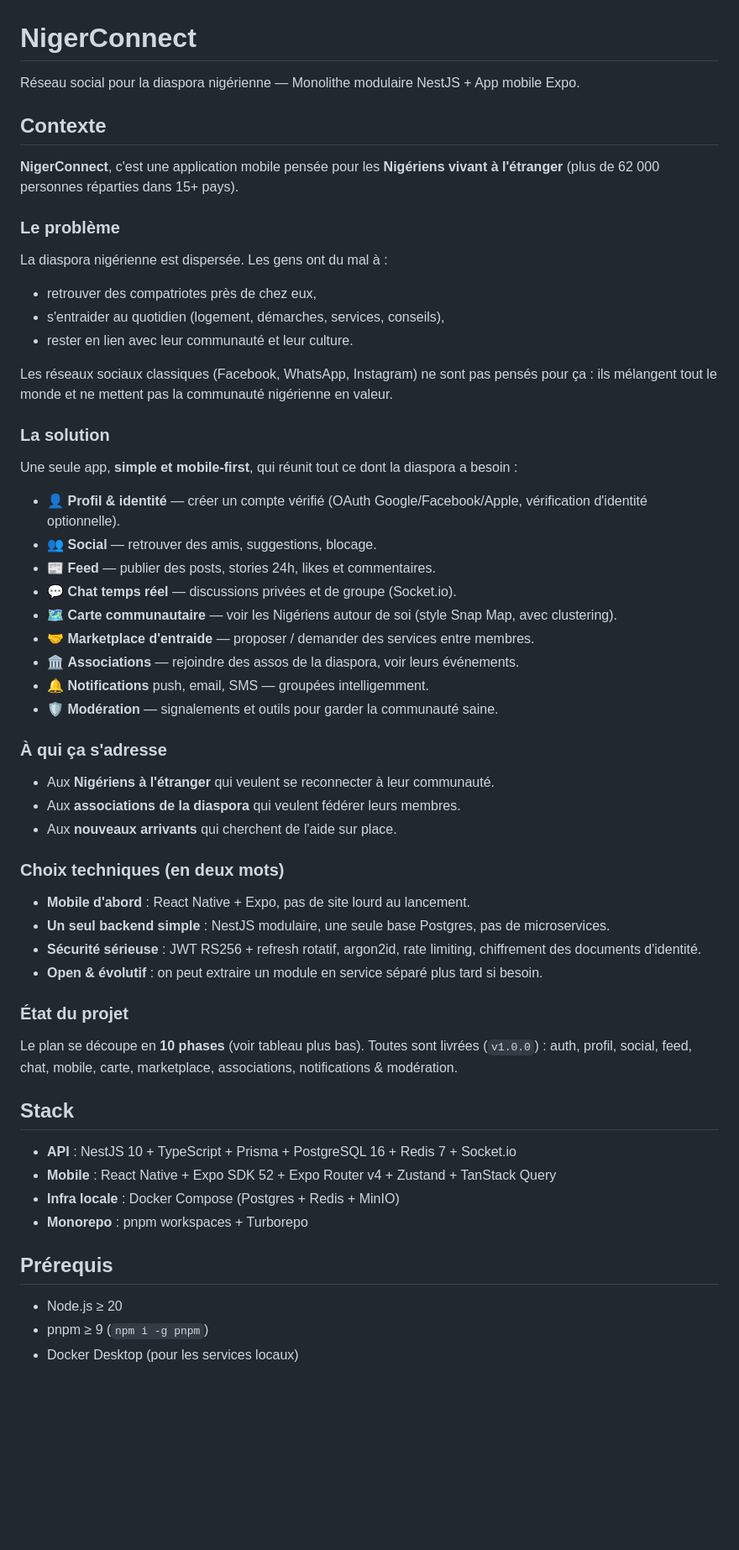
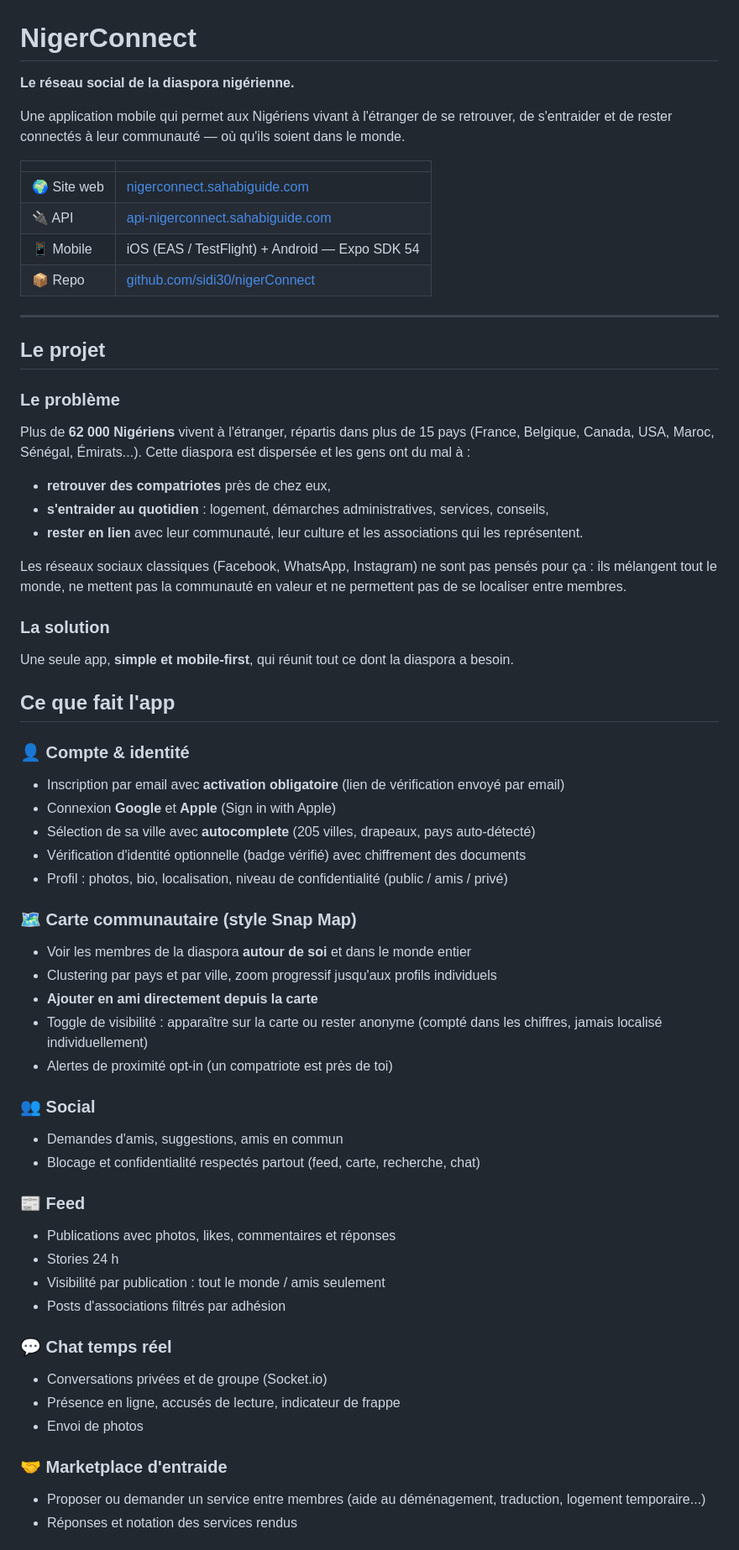
Before and after one commit to sidi30/nigerConnect, a Markdown page: README.md, the part around one of its changes. Shown at 84% size. Rendered like a GitHub page; blank space fills up the shorter version.

```diff
--- a/README.md
+++ b/README.md
@@ -1,56 +1,66 @@
 # NigerConnect
 
-Réseau social pour la diaspora nigérienne — Monolithe modulaire NestJS + App mobile Expo.
+**Le réseau social de la diaspora nigérienne.**
 
-## Contexte
+Une application mobile qui permet aux Nigériens vivant à l'étranger de se retrouver, de s'entraider et de rester connectés à leur communauté — où qu'ils soient dans le monde.
 
-**NigerConnect**, c'est une application mobile pensée pour les **Nigériens vivant à l'étranger** (plus de 62 000 personnes réparties dans 15+ pays).
+| | |
+|---|---|
+| 🌍 Site web | [nigerconnect.sahabiguide.com](https://nigerconnect.sahabiguide.com) |
+| 🔌 API | [api-nigerconnect.sahabiguide.com](https://api-nigerconnect.sahabiguide.com/health) |
+| 📱 Mobile | iOS (EAS / TestFlight) + Android — Expo SDK 54 |
+| 📦 Repo | [github.com/sidi30/nigerConnect](https://github.com/sidi30/nigerConnect) |
+
+---
+
+## Le projet
 
 ### Le problème
-La diaspora nigérienne est dispersée. Les gens ont du mal à :
-- retrouver des compatriotes près de chez eux,
-- s'entraider au quotidien (logement, démarches, services, conseils),
-- rester en lien avec leur communauté et leur culture.
 
-Les réseaux sociaux classiques (Facebook, WhatsApp, Instagram) ne sont pas pensés pour ça : ils mélangent tout le monde et ne mettent pas la communauté nigérienne en valeur.
+Plus de **62 000 Nigériens** vivent à l'étranger, répartis dans plus de 15 pays (France, Belgique, Canada, USA, Maroc, Sénégal, Émirats...). Cette diaspora est dispersée et les gens ont du mal à :
+
+- **retrouver des compatriotes** près de chez eux,
+- **s'entraider au quotidien** : logement, démarches administratives, services, conseils,
+- **rester en lien** avec leur communauté, leur culture et les associations qui les représentent.
+
+Les réseaux sociaux classiques (Facebook, WhatsApp, Instagram) ne sont pas pensés pour ça : ils mélangent tout le monde, ne mettent pas la communauté en valeur et ne permettent pas de se localiser entre membres.
 
 ### La solution
-Une seule app, **simple et mobile-first**, qui réunit tout ce dont la diaspora a besoin :
 
-- 👤 **Profil & identité** — créer un compte vérifié (OAuth Google/Facebook/Apple, vérification d'identité optionnelle).
-- 👥 **Social** — retrouver des amis, suggestions, blocage.
-- 📰 **Feed** — publier des posts, stories 24h, likes et commentaires.
-- 💬 **Chat temps réel** — discussions privées et de groupe (Socket.io).
-- 🗺️ **Carte communautaire** — voir les Nigériens autour de soi (style Snap Map, avec clustering).
-- 🤝 **Marketplace d'entraide** — proposer / demander des services entre membres.
-- 🏛️ **Associations** — rejoindre des assos de la diaspora, voir leurs événements.
-- 🔔 **Notifications** push, email, SMS — groupées intelligemment.
-- 🛡️ **Modération** — signalements et outils pour garder la communauté saine.
+Une seule app, **simple et mobile-first**, qui réunit tout ce dont la diaspora a besoin.
 
-### À qui ça s'adresse
-- Aux **Nigériens à l'étranger** qui veulent se reconnecter à leur communauté.
-- Aux **associations de la diaspora** qui veulent fédérer leurs membres.
-- Aux **nouveaux arrivants** qui cherchent de l'aide sur place.
+## Ce que fait l'app
 
-### Choix techniques (en deux mots)
-- **Mobile d'abord** : React Native + Expo, pas de site lourd au lancement.
-- **Un seul backend simple** : NestJS modulaire, une seule base Postgres, pas de microservices.
-- **Sécurité sérieuse** : JWT RS256 + refresh rotatif, argon2id, rate limiting, chiffrement des documents d'identité.
-- **Open & évolutif** : on peut extraire un module en service séparé plus tard si besoin.
+### 👤 Compte & identité
+- Inscription par email avec **activation obligatoire** (lien de vérification envoyé par email)
+- Connexion **Google** et **Apple** (Sign in with Apple)
+- Sélection de sa ville avec **autocomplete** (205 villes, drapeaux, pays auto-détecté)
+- Vérification d'identité optionnelle (badge vérifié) avec chiffrement des documents
+- Profil : photos, bio, localisation, niveau de confidentialité (public / amis / privé)
 
-### État du projet
-Le plan se découpe en **10 phases** (voir tableau plus bas). Toutes sont livrées (`v1.0.0`) : auth, profil, social, feed, chat, mobile, carte, marketplace, associations, notifications & modération.
+### 🗺️ Carte communautaire (style Snap Map)
+- Voir les membres de la diaspora **autour de soi** et dans le monde entier
+- Clustering par pays et par ville, zoom progressif jusqu'aux profils individuels
+- **Ajouter en ami directement depuis la carte**
+- Toggle de visibilité : apparaître sur la carte ou rester anonyme (compté dans les chiffres, jamais localisé individuellement)
+- Alertes de proximité opt-in (un compatriote est près de toi)
 
-## Stack
+### 👥 Social
+- Demandes d'amis, suggestions, amis en commun
+- Blocage et confidentialité respectés partout (feed, carte, recherche, chat)
 
-- **API** : NestJS 10 + TypeScript + Prisma + PostgreSQL 16 + Redis 7 + Socket.io
-- **Mobile** : React Native + Expo SDK 52 + Expo Router v4 + Zustand + TanStack Query
-- **Infra locale** : Docker Compose (Postgres + Redis + MinIO)
-- **Monorepo** : pnpm workspaces + Turborepo
+### 📰 Feed
+- Publications avec photos, likes, commentaires et réponses
+- Stories 24 h
+- Visibilité par publication : tout le monde / amis seulement
+- Posts d'associations filtrés par adhésion
 
-## Prérequis
+### 💬 Chat temps réel
+- Conversations privées et de groupe (Socket.io)
+- Présence en ligne, accusés de lecture, indicateur de frappe
+- Envoi de photos
 
-- Node.js ≥ 20
-- pnpm ≥ 9 (`npm i -g pnpm`)
-- Docker Desktop (pour les services locaux)
+### 🤝 Marketplace d'entraide
+- Proposer ou demander un service entre membres (aide au déménagement, traduction, logement temporaire...)
+- Réponses et notation des services rendus
 
```
Also changed, not shown: other parts of README.md (+141 -77 lines).
